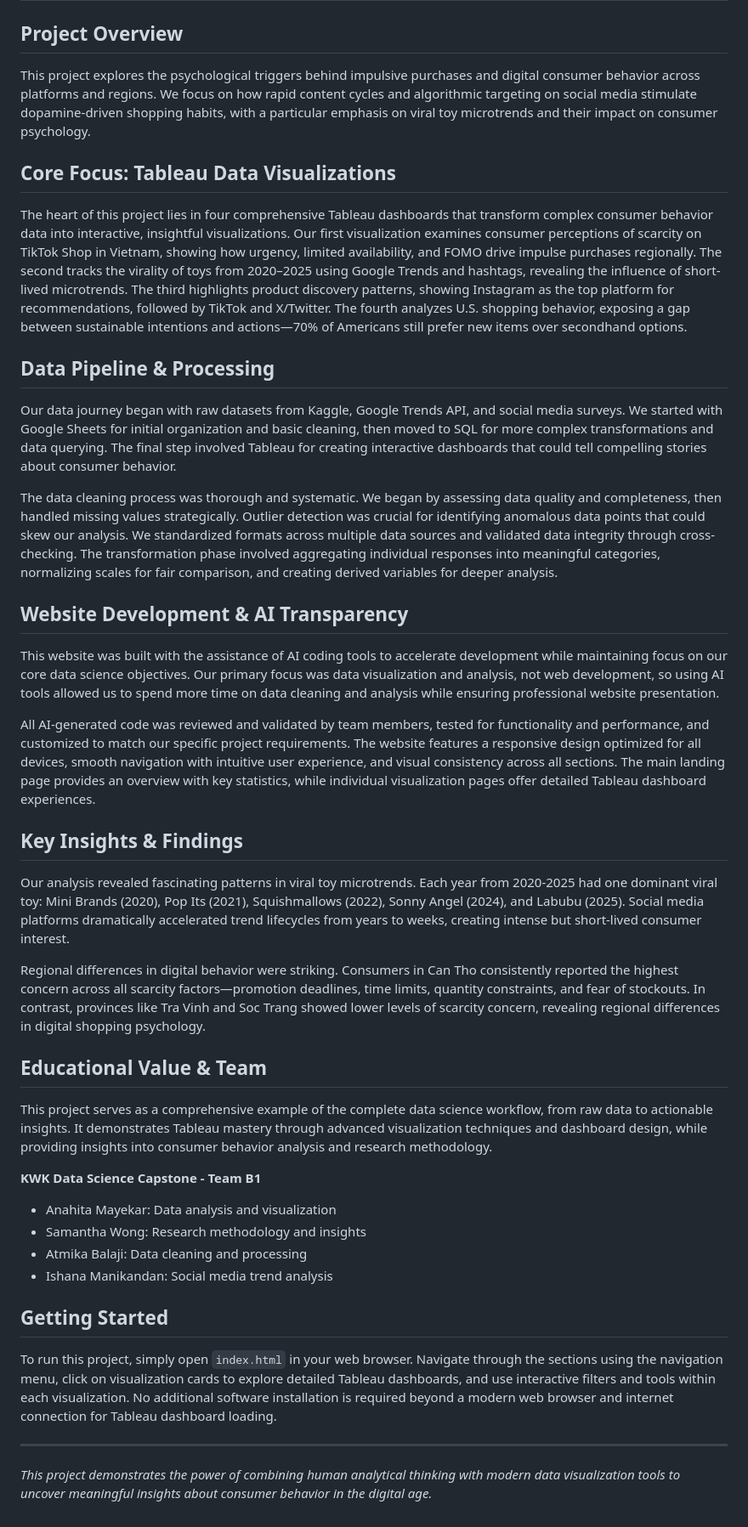
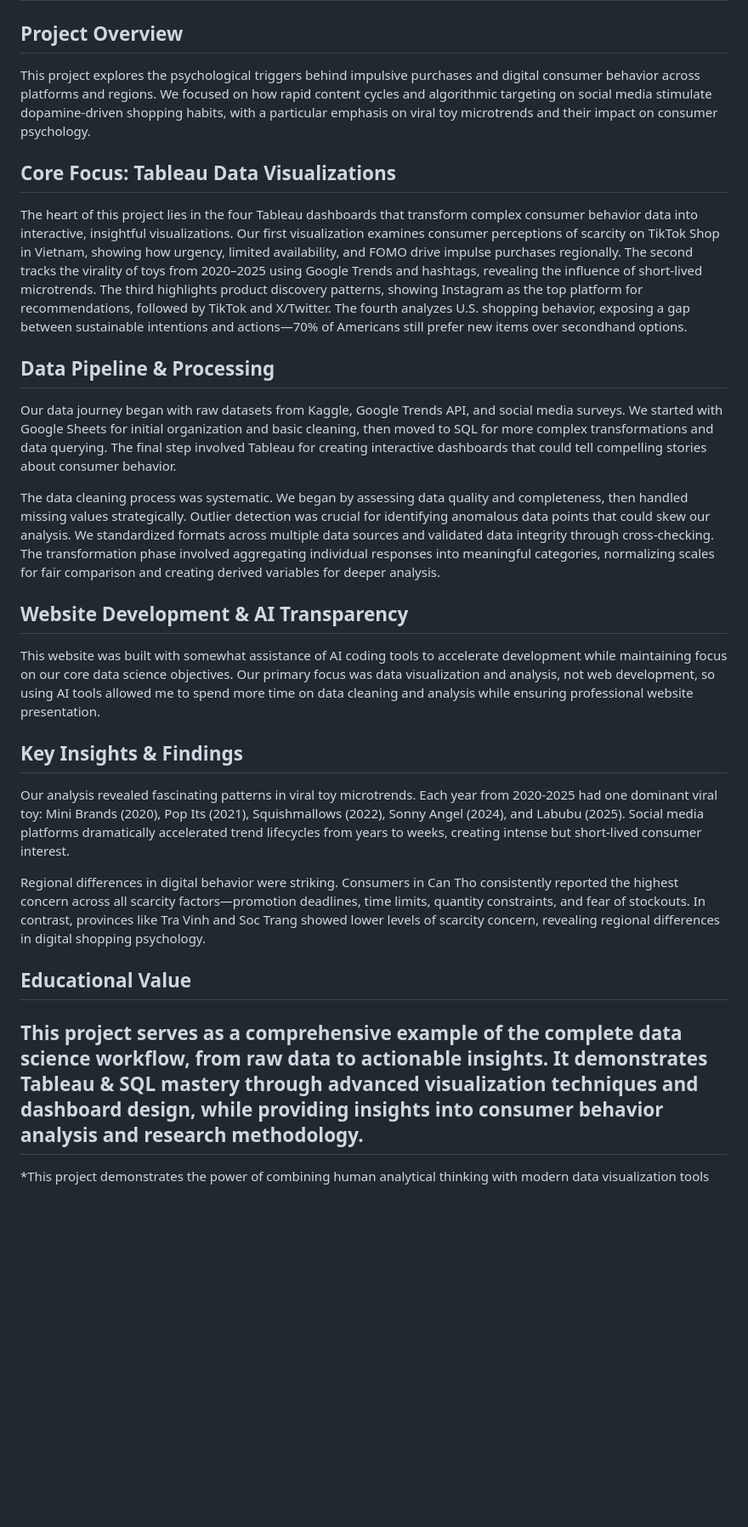
Before and after one commit to Anahita-09/DataScienceKWK, a Markdown page: README.md, the part around the change. Shown at 85% size. GitHub-like rendering; blank space fills up the shorter version.

```diff
--- a/README.md
+++ b/README.md
@@ -2,23 +2,21 @@
 
 ## Project Overview
 
-This project explores the psychological triggers behind impulsive purchases and digital consumer behavior across platforms and regions. We focus on how rapid content cycles and algorithmic targeting on social media stimulate dopamine-driven shopping habits, with a particular emphasis on viral toy microtrends and their impact on consumer psychology.
+This project explores the psychological triggers behind impulsive purchases and digital consumer behavior across platforms and regions. We focused on how rapid content cycles and algorithmic targeting on social media stimulate dopamine-driven shopping habits, with a particular emphasis on viral toy microtrends and their impact on consumer psychology.
 
 ## Core Focus: Tableau Data Visualizations
 
-The heart of this project lies in four comprehensive Tableau dashboards that transform complex consumer behavior data into interactive, insightful visualizations. Our first visualization examines consumer perceptions of scarcity on TikTok Shop in Vietnam, showing how urgency, limited availability, and FOMO drive impulse purchases regionally. The second tracks the virality of toys from 2020–2025 using Google Trends and hashtags, revealing the influence of short-lived microtrends. The third highlights product discovery patterns, showing Instagram as the top platform for recommendations, followed by TikTok and X/Twitter. The fourth analyzes U.S. shopping behavior, exposing a gap between sustainable intentions and actions—70% of Americans still prefer new items over secondhand options.
+The heart of this project lies in the four Tableau dashboards that transform complex consumer behavior data into interactive, insightful visualizations. Our first visualization examines consumer perceptions of scarcity on TikTok Shop in Vietnam, showing how urgency, limited availability, and FOMO drive impulse purchases regionally. The second tracks the virality of toys from 2020–2025 using Google Trends and hashtags, revealing the influence of short-lived microtrends. The third highlights product discovery patterns, showing Instagram as the top platform for recommendations, followed by TikTok and X/Twitter. The fourth analyzes U.S. shopping behavior, exposing a gap between sustainable intentions and actions—70% of Americans still prefer new items over secondhand options.
 
 ## Data Pipeline & Processing
 
 Our data journey began with raw datasets from Kaggle, Google Trends API, and social media surveys. We started with Google Sheets for initial organization and basic cleaning, then moved to SQL for more complex transformations and data querying. The final step involved Tableau for creating interactive dashboards that could tell compelling stories about consumer behavior.
 
-The data cleaning process was thorough and systematic. We began by assessing data quality and completeness, then handled missing values strategically. Outlier detection was crucial for identifying anomalous data points that could skew our analysis. We standardized formats across multiple data sources and validated data integrity through cross-checking. The transformation phase involved aggregating individual responses into meaningful categories, normalizing scales for fair comparison, and creating derived variables for deeper analysis.
+The data cleaning process was systematic. We began by assessing data quality and completeness, then handled missing values strategically. Outlier detection was crucial for identifying anomalous data points that could skew our analysis. We standardized formats across multiple data sources and validated data integrity through cross-checking. The transformation phase involved aggregating individual responses into meaningful categories, normalizing scales for fair comparison and creating derived variables for deeper analysis.
 
 ## Website Development & AI Transparency
 
-This website was built with the assistance of AI coding tools to accelerate development while maintaining focus on our core data science objectives. Our primary focus was data visualization and analysis, not web development, so using AI tools allowed us to spend more time on data cleaning and analysis while ensuring professional website presentation.
-
-All AI-generated code was reviewed and validated by team members, tested for functionality and performance, and customized to match our specific project requirements. The website features a responsive design optimized for all devices, smooth navigation with intuitive user experience, and visual consistency across all sections. The main landing page provides an overview with key statistics, while individual visualization pages offer detailed Tableau dashboard experiences.
+This website was built with somewhat assistance of AI coding tools to accelerate development while maintaining focus on our core data science objectives. Our primary focus was data visualization and analysis, not web development, so using AI tools allowed me to spend more time on data cleaning and analysis while ensuring professional website presentation.
 
 ## Key Insights & Findings
 
@@ -26,20 +24,9 @@ Our analysis revealed fascinating patterns in viral toy microtrends. Each year f
 
 Regional differences in digital behavior were striking. Consumers in Can Tho consistently reported the highest concern across all scarcity factors—promotion deadlines, time limits, quantity constraints, and fear of stockouts. In contrast, provinces like Tra Vinh and Soc Trang showed lower levels of scarcity concern, revealing regional differences in digital shopping psychology.
 
-## Educational Value & Team
+## Educational Value
 
-This project serves as a comprehensive example of the complete data science workflow, from raw data to actionable insights. It demonstrates Tableau mastery through advanced visualization techniques and dashboard design, while providing insights into consumer behavior analysis and research methodology.
-
-**KWK Data Science Capstone - Team B1**
-- Anahita Mayekar: Data analysis and visualization
-- Samantha Wong: Research methodology and insights
-- Atmika Balaji: Data cleaning and processing
-- Ishana Manikandan: Social media trend analysis
-
-## Getting Started
-
-To run this project, simply open `index.html` in your web browser. Navigate through the sections using the navigation menu, click on visualization cards to explore detailed Tableau dashboards, and use interactive filters and tools within each visualization. No additional software installation is required beyond a modern web browser and internet connection for Tableau dashboard loading.
-
+This project serves as a comprehensive example of the complete data science workflow, from raw data to actionable insights. It demonstrates Tableau & SQL mastery through advanced visualization techniques and dashboard design, while providing insights into consumer behavior analysis and research methodology.
 ---
 
-*This project demonstrates the power of combining human analytical thinking with modern data visualization tools to uncover meaningful insights about consumer behavior in the digital age.*
+*This project demonstrates the power of combining human analytical thinking with modern data visualization tools
```
